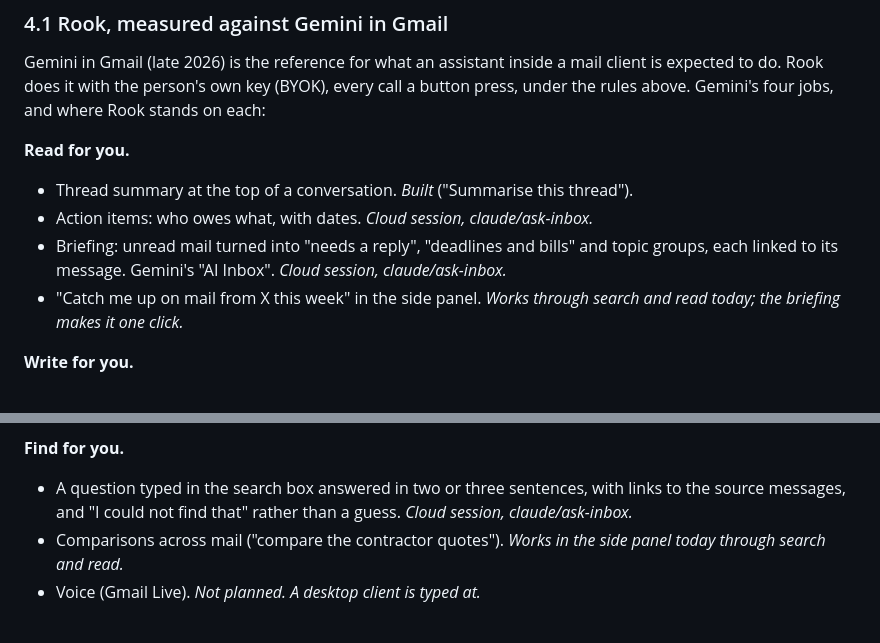
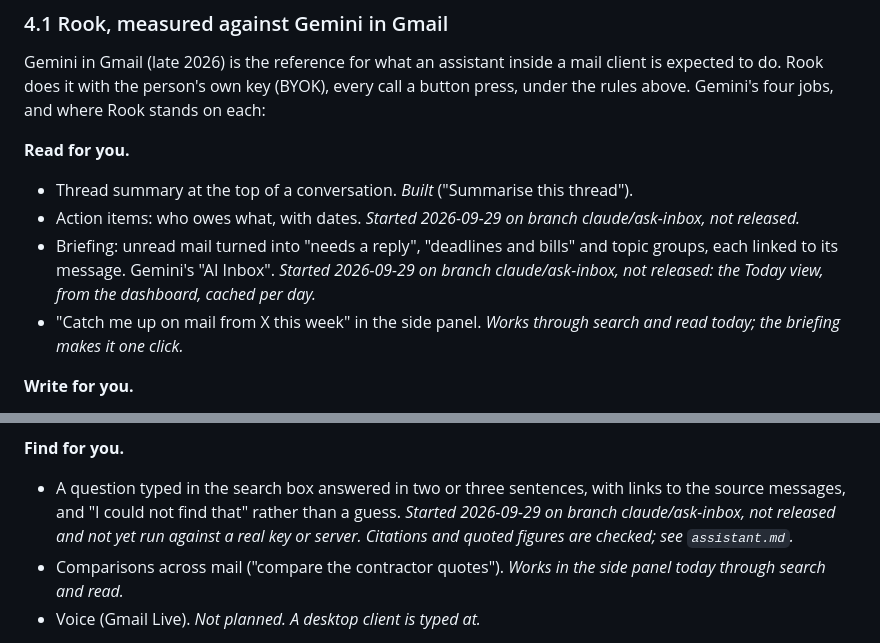
Before and after one commit to thejdubb02/rampart, a Markdown page: docs/roadmap.md, 2 parts joined by grey strips. Drawn GitHub-style.

```diff
--- a/docs/roadmap.md
+++ b/docs/roadmap.md
@@ -766,9 +766,11 @@ under the rules above. Gemini's four jobs, and where Rook stands on each:
 
 **Read for you.**
 - Thread summary at the top of a conversation. *Built* ("Summarise this thread").
-- Action items: who owes what, with dates. *Cloud session, claude/ask-inbox.*
+- Action items: who owes what, with dates. *Started 2026-09-29 on branch claude/ask-inbox,
+  not released.*
 - Briefing: unread mail turned into "needs a reply", "deadlines and bills" and topic
-  groups, each linked to its message. Gemini's "AI Inbox". *Cloud session, claude/ask-inbox.*
+  groups, each linked to its message. Gemini's "AI Inbox". *Started 2026-09-29 on branch
+  claude/ask-inbox, not released: the Today view, from the dashboard, cached per day.*
 - "Catch me up on mail from X this week" in the side panel. *Works through search and read
   today; the briefing makes it one click.*
 
@@ -783,8 +785,9 @@ under the rules above. Gemini's four jobs, and where Rook stands on each:
 
 **Find for you.**
 - A question typed in the search box answered in two or three sentences, with links to
-  the source messages, and "I could not find that" rather than a guess. *Cloud session,
-  claude/ask-inbox.*
+  the source messages, and "I could not find that" rather than a guess. *Started
+  2026-09-29 on branch claude/ask-inbox, not released and not yet run against a real key
+  or server. Citations and quoted figures are checked; see `assistant.md`.*
 - Comparisons across mail ("compare the contractor quotes"). *Works in the side panel
   today through search and read.*
 - Voice (Gmail Live). *Not planned. A desktop client is typed at.*
```
Also changed, not shown: docs/assistant.md (+37 -0 lines).
